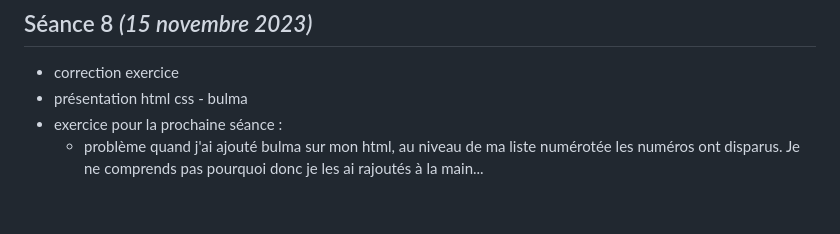
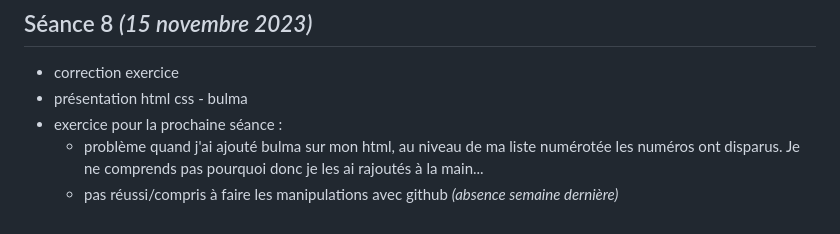
Before and after one commit to ClotildeLEVY/PPE1-2023, a Markdown page: journal.md, the part around the change. Drawn GitHub-style.

```diff
--- a/journal.md
+++ b/journal.md
@@ -102,3 +102,4 @@
 + présentation html css - bulma
 + exercice pour la prochaine séance :
   - problème quand j'ai ajouté bulma sur mon html, au niveau de ma liste numérotée les numéros ont disparus. Je ne comprends pas pourquoi donc je les ai rajoutés à la main...
+  - pas réussi/compris à faire les manipulations avec github _(absence semaine dernière)_
```
